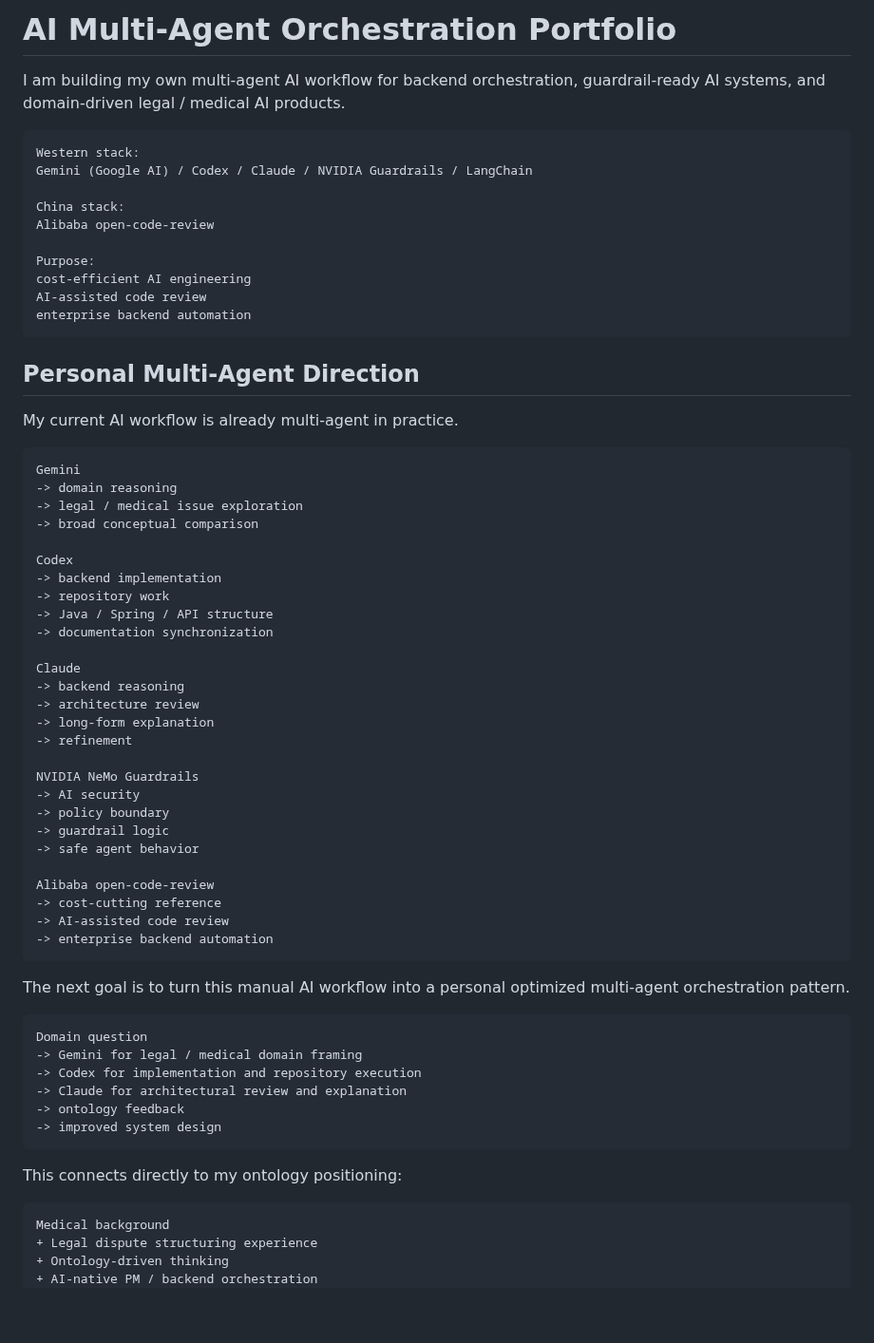
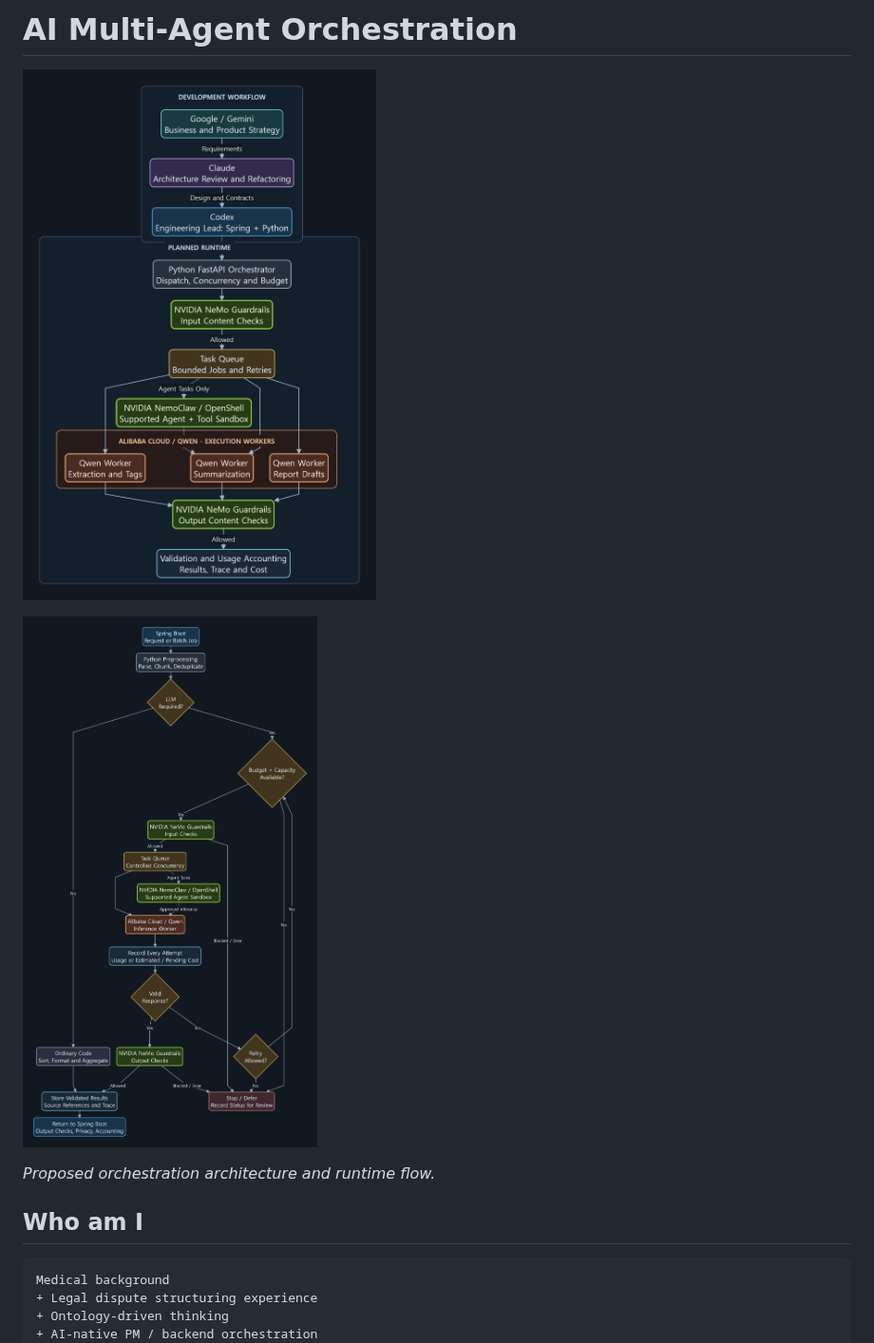
Before and after one commit to ai-agent-orchestrator/ai-multi-agent-orchestration, a Markdown page: README.md, the part around one of its changes. Shown at 95% size. Drawn GitHub-style; pictures changed too: assets/diagrams/orchestration-architecture-dark.png (added), assets/diagrams/orchestration-runtime-dark.png (added); blank space fills up the shorter version.

Commit message:
docs: lead portfolio with orchestration diagrams and market focus

````diff
--- a/README.md
+++ b/README.md
@@ -1,66 +1,12 @@
-# AI Multi-Agent Orchestration Portfolio
+# AI Multi-Agent Orchestration
 
-I am building my own multi-agent AI workflow for backend orchestration, guardrail-ready AI systems, and domain-driven legal / medical AI products.
+[![Multi-agent architecture: Google, Claude, Codex, NVIDIA and Alibaba/Qwen](assets/diagrams/orchestration-architecture-dark.png)](assets/diagrams/orchestration-architecture-dark.svg)
 
-```text
-Western stack:
-Gemini (Google AI) / Codex / Claude / NVIDIA Guardrails / LangChain
+[![Asynchronous execution flow with NVIDIA Guardrails and NemoClaw](assets/diagrams/orchestration-runtime-dark.png)](assets/diagrams/orchestration-runtime-dark.svg)
 
-China stack:
-Alibaba open-code-review
+*Proposed orchestration architecture and runtime flow.*
 
-Purpose:
-cost-efficient AI engineering
-AI-assisted code review
-enterprise backend automation
-```
-
-## Personal Multi-Agent Direction
-
-My current AI workflow is already multi-agent in practice.
-
-```text
-Gemini
--> domain reasoning
--> legal / medical issue exploration
--> broad conceptual comparison
-
-Codex
--> backend implementation
--> repository work
--> Java / Spring / API structure
--> documentation synchronization
-
-Claude
--> backend reasoning
--> architecture review
--> long-form explanation
--> refinement
-
-NVIDIA NeMo Guardrails
--> AI security
--> policy boundary
--> guardrail logic
--> safe agent behavior
-
-Alibaba open-code-review
--> cost-cutting reference
--> AI-assisted code review
--> enterprise backend automation
-```
-
-The next goal is to turn this manual AI workflow into a personal optimized multi-agent orchestration pattern.
-
-```text
-Domain question
--> Gemini for legal / medical domain framing
--> Codex for implementation and repository execution
--> Claude for architectural review and explanation
--> ontology feedback
--> improved system design
-```
-
-This connects directly to my ontology positioning:
+## Who am I
 
 ```text
 Medical background
````
Also changed, not shown: other parts of README.md (+12 -59 lines), 4 other files.
